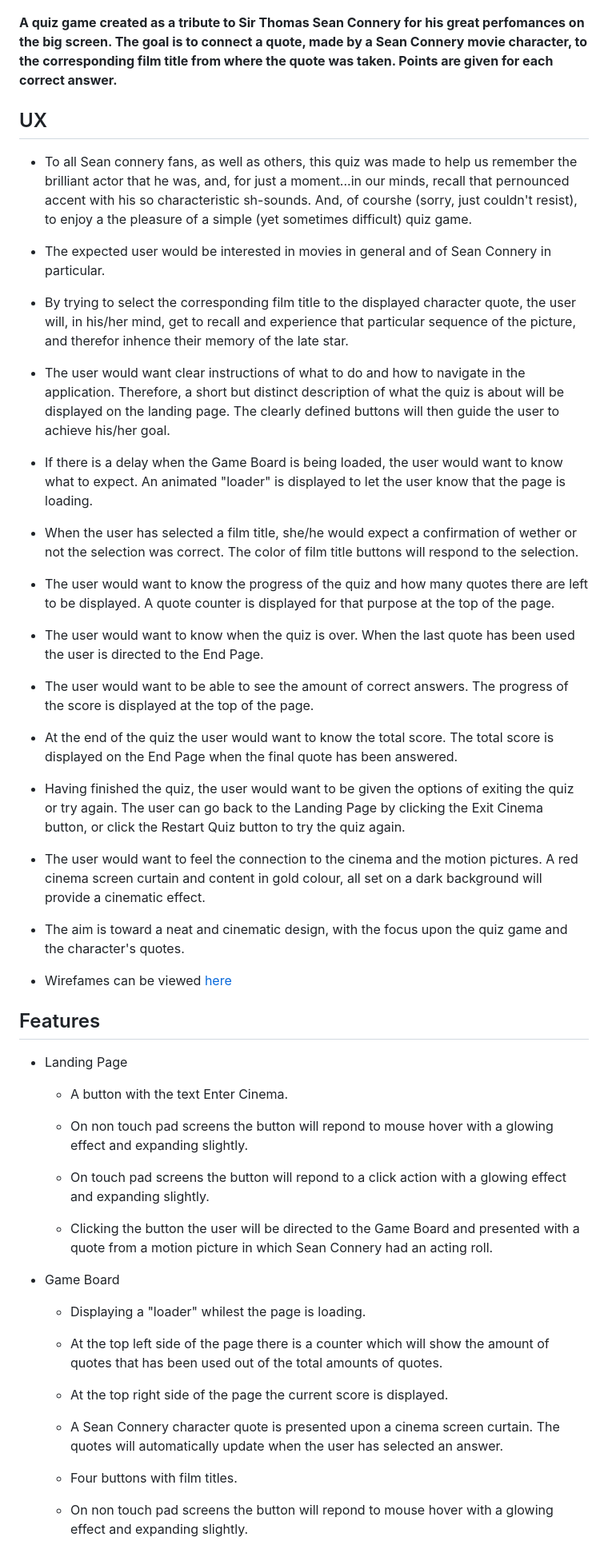
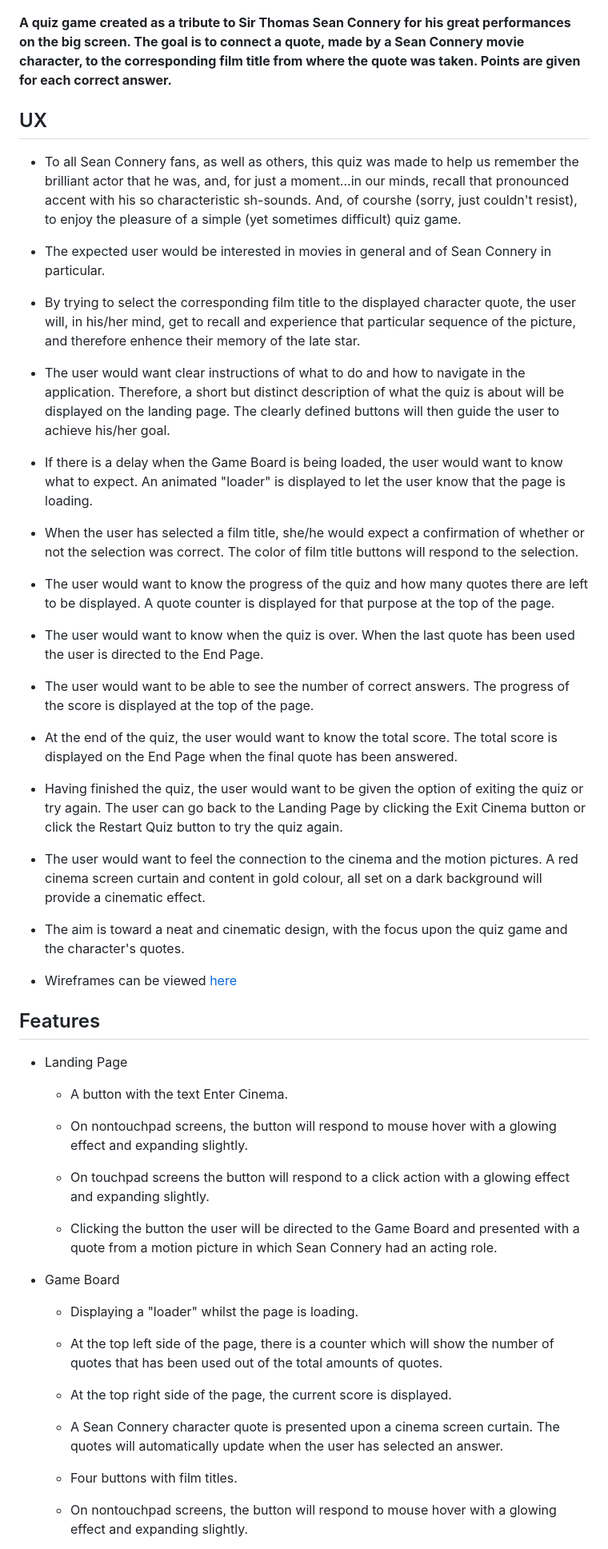
Before and after one commit to Code-Institute-Submissions/sean-connery-quiz, a Markdown page: README.md, the part around the change printed below. Shown: that part at 80% size. Rendered like a GitHub page.

```diff
--- a/README.md
+++ b/README.md
@@ -3,21 +3,21 @@
 ![Multiple Device Mockup Generator](assets/images/Mockup.png)
 
 
-**A quiz game created as a tribute to Sir Thomas Sean Connery for his great perfomances on the big screen.
+**A quiz game created as a tribute to Sir Thomas Sean Connery for his great performances on the big screen.
 The goal is to connect a quote, made by a Sean Connery movie character, to the corresponding film title from where the quote was taken.
 Points are given for each correct answer.**
 
 ## UX
 
-*   To all Sean connery fans, as well as others, this quiz was made to help us remember the brilliant actor that he was,
-    and, for just a moment...in our minds, recall that pernounced accent with his so characteristic sh-sounds.
-    And, of courshe (sorry, just couldn't resist), to enjoy a the pleasure of a simple (yet sometimes difficult) quiz game.
+*   To all Sean Connery fans, as well as others, this quiz was made to help us remember the brilliant actor that he was,
+    and, for just a moment...in our minds, recall that pronounced accent with his so characteristic sh-sounds.
+    And, of courshe (sorry, just couldn't resist), to enjoy the pleasure of a simple (yet sometimes difficult) quiz game.
 
 *   The expected user would be interested in movies in general and of Sean Connery in particular.
 
 *   By trying to select the corresponding film title to the displayed character quote,
     the user will, in his/her mind, get to recall and experience that particular sequence of the picture,
-    and therefor inhence their memory of the late star.
+    and therefore enhence their memory of the late star.
 
 *   The user would want clear instructions of what to do and how to navigate in the application.
     Therefore, a short but distinct description of what the quiz is about will be displayed on the landing page.
@@ -28,7 +28,7 @@ Points are given for each correct answer.**
 *   If there is a delay when the Game Board is being loaded, the user would want to know what to expect.
     An animated "loader" is displayed to let the user know that the page is loading.
 
-*   When the user has selected a film title, she/he would expect a confirmation of wether or not the selection was correct.
+*   When the user has selected a film title, she/he would expect a confirmation of whether or not the selection was correct.
     The color of film title buttons will respond to the selection.
 
 *   The user would want to know the progress of the quiz and how many quotes there are left to be displayed.
@@ -37,45 +37,45 @@ Points are given for each correct answer.**
 *   The user would want to know when the quiz is over.
     When the last quote has been used the user is directed to the End Page.
 
-*   The user would want to be able to see the amount of correct answers.
+*   The user would want to be able to see the number of correct answers.
     The progress of the score is displayed at the top of the page.
 
-*   At the end of the quiz the user would want to know the total score.
+*   At the end of the quiz, the user would want to know the total score.
     The total score is displayed on the End Page when the final quote has been answered.
 
-*   Having finished the quiz, the user would want to be given the options of exiting the quiz or try again.
-    The user can go back to the Landing Page by clicking the Exit Cinema button, or click the Restart Quiz button to try the quiz again.
+*   Having finished the quiz, the user would want to be given the option of exiting the quiz or try again.
+    The user can go back to the Landing Page by clicking the Exit Cinema button or click the Restart Quiz button to try the quiz again.
 
 *   The user would want to feel the connection to the cinema and the motion pictures.
     A red cinema screen curtain and content in gold colour, all set on a dark background will provide a cinematic effect.
 
 *   The aim is toward a neat and cinematic design, with the focus upon the quiz game and the character's quotes.
 
-*   Wirefames can be viewed [here](wireframes/sean-connery-movie-quote-quiz.pdf)
+*   Wireframes can be viewed [here](wireframes/sean-connery-movie-quote-quiz.pdf)
 
 ## Features
 
 *   Landing Page
     *   A button with the text Enter Cinema.
 
-    *   On non touch pad screens the button will repond to mouse hover with a glowing effect and expanding slightly.
+    *   On nontouchpad screens, the button will respond to mouse hover with a glowing effect and expanding slightly.
 
-    *   On touch pad screens the button will repond to a click action with a glowing effect and expanding slightly.
+    *   On touchpad screens the button will respond to a click action with a glowing effect and expanding slightly.
 
     *   Clicking the button the user will be directed to the Game Board and presented with a quote from a motion picture
-        in which Sean Connery had an acting roll.
+        in which Sean Connery had an acting role.
 
 *   Game Board
 
-    *   Displaying a "loader" whilest the page is loading.
+    *   Displaying a "loader" whilst the page is loading.
 
-    *   At the top left side of the page there is a counter which will show the amount of quotes that has been used out of the total amounts of quotes.
+    *   At the top left side of the page, there is a counter which will show the number of quotes that has been used out of the total amounts of quotes.
 
-    *   At the top right side of the page the current score is displayed.
+    *   At the top right side of the page, the current score is displayed.
 
     *   A Sean Connery character quote is presented upon a cinema screen curtain. The quotes will automatically update when the user has selected an answer.
 
     *   Four buttons with film titles.
 
-    *   On non touch pad screens the button will repond to mouse hover with a glowing effect and expanding slightly.
+    *   On nontouchpad screens, the button will respond to mouse hover with a glowing effect and expanding slightly.
 
```
Also changed, not shown: other parts of README.md (+102 -26 lines), assets/images/GTmetrix.png (added), assets/images/Webpagetest.png (added).
